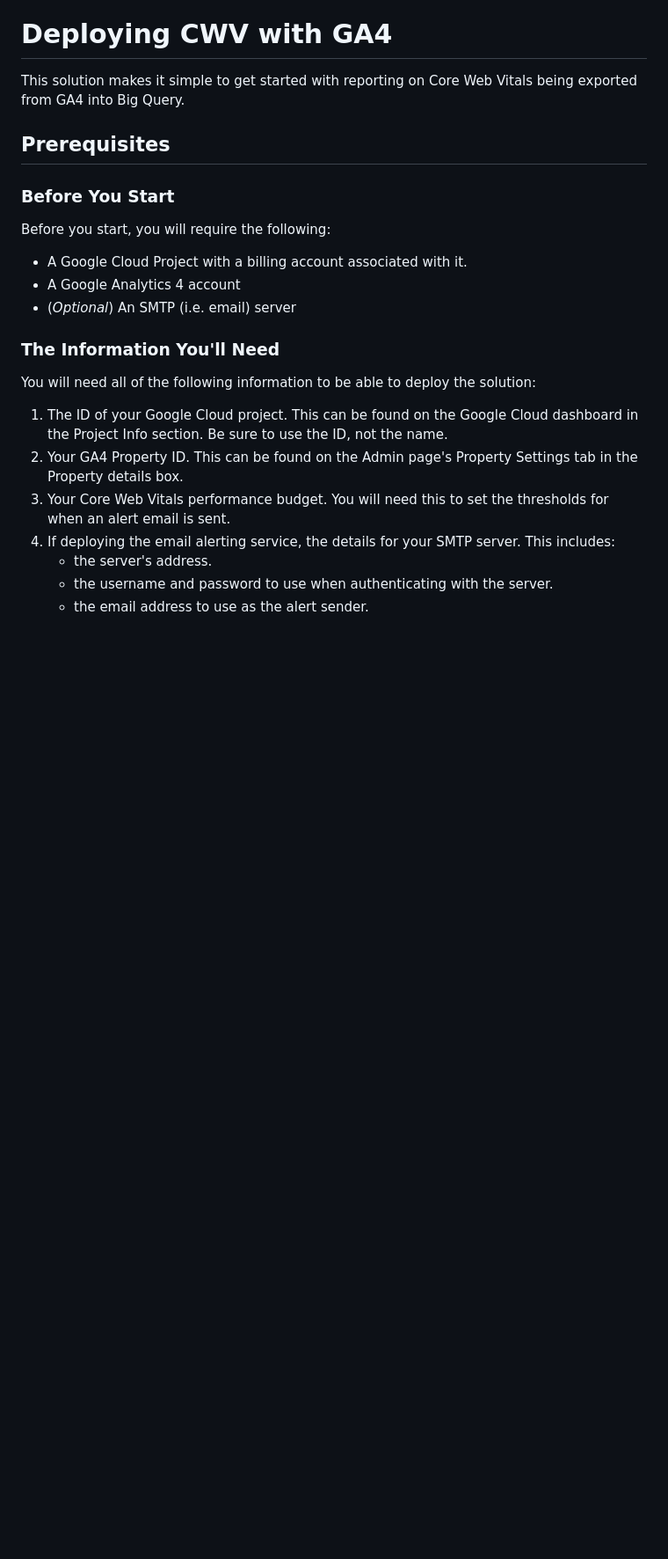
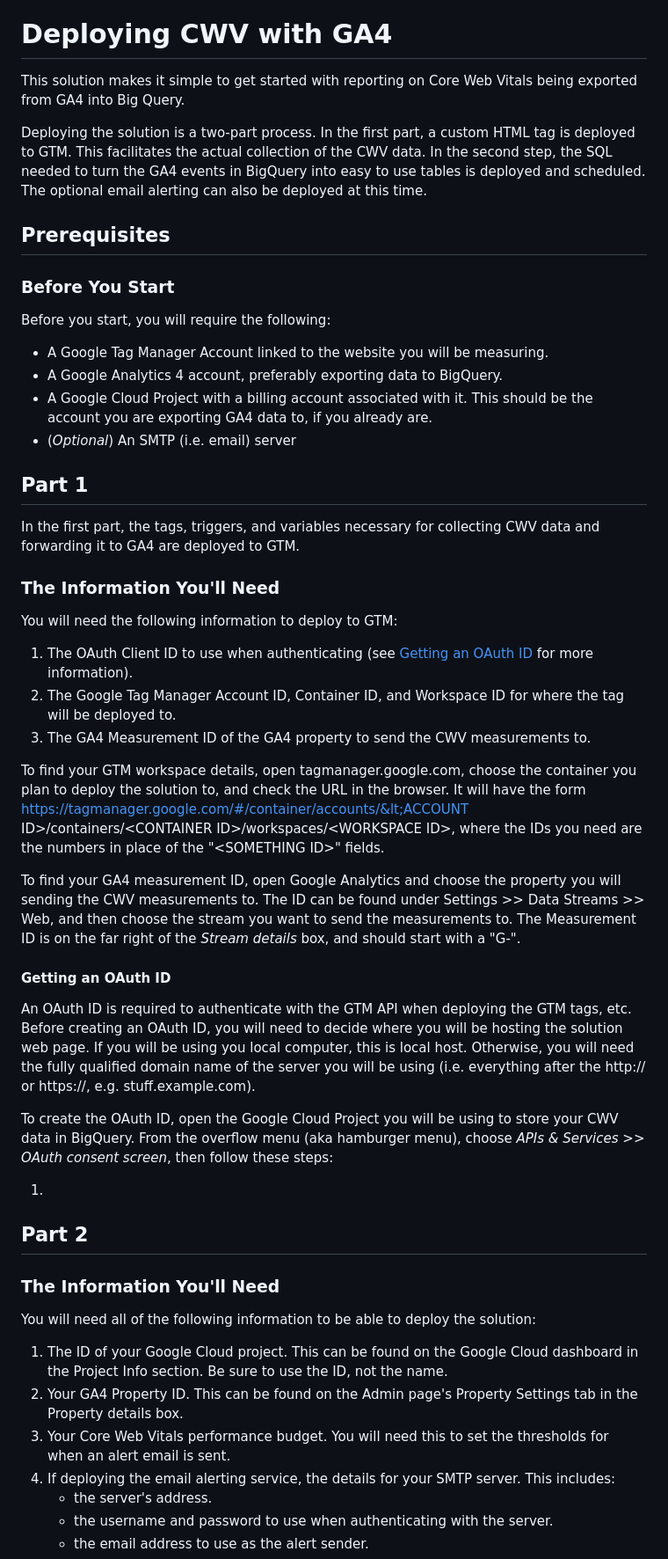
Before and after one commit to google-marketing-solutions/cwv_from_ga4_exports, a Markdown page: README.md, the part around one of its changes. Shown at 88% size. GitHub-like rendering; blank space fills up the shorter version.

Commit message:
Updating docs to reflect GTM automation.

```diff
--- a/README.md
+++ b/README.md
@@ -17,15 +17,69 @@ limitations under the License
 This solution makes it simple to get started with reporting on Core Web Vitals
 being exported from GA4 into Big Query.
 
+Deploying the solution is a two-part process. In the first part, a custom HTML
+tag is deployed to GTM. This facilitates the actual collection of the CWV data.
+In the second step, the SQL needed to turn the GA4 events in BigQuery into easy
+to use tables is deployed and scheduled. The optional email alerting can also be
+deployed at this time.
+
 ## Prerequisites
 
 ### Before You Start
 
 Before you start, you will require the following:
 
--   A Google Cloud Project with a billing account associated with it.
--   A Google Analytics 4 account
+-   A Google Tag Manager Account linked to the website you will be measuring.
+-   A Google Analytics 4 account, preferably exporting data to BigQuery.
+-   A Google Cloud Project with a billing account associated with it. This
+    should be the account you are exporting GA4 data to, if you already are.
 -   (_Optional_) An SMTP (i.e. email) server
+
+## Part 1
+
+In the first part, the tags, triggers, and variables necessary for collecting
+CWV data and forwarding it to GA4 are deployed to GTM.
+
+### The Information You'll Need
+
+You will need the following information to deploy to GTM:
+
+1.  The OAuth Client ID to use when authenticating (see [Getting an
+    OAuth ID](#getting-an-oauth-id) for more information).
+1.  The Google Tag Manager Account ID, Container ID, and Workspace ID
+    for where the tag will be deployed to.
+1.  The GA4 Measurement ID of the GA4 property to send the CWV
+    measurements to.
+
+To find your GTM workspace details, open tagmanager.google.com, choose the
+container you plan to deploy the solution to, and check the URL in the browser.
+It will have the form
+https://tagmanager.google.com/#/container/accounts/&lt;ACCOUNT
+ID&gt;/containers/&lt;CONTAINER ID&gt;/workspaces/&lt;WORKSPACE ID&gt;, where
+the IDs you need are the numbers in place of the "&lt;SOMETHING ID&gt;" fields.
+
+To find your GA4 measurement ID, open Google Analytics and choose the property
+you will sending the CWV measurements to. The ID can be found under Settings >>
+Data Streams >> Web, and then choose the stream you want to send the measurements
+to. The Measurement ID is on the far right of the _Stream details_ box, and
+should start with a "G-".
+
+#### Getting an OAuth ID
+
+An OAuth ID is required to authenticate with the GTM API when deploying the GTM
+tags, etc. Before creating an OAuth ID, you will need to decide where you will
+be hosting the solution web page. If you will be using you local computer, this
+is local host. Otherwise, you will need the fully qualified domain name of the
+server you will be using (i.e. everything after the http:// or https://, e.g.
+stuff.example.com).
+
+To create the OAuth ID, open the Google Cloud Project you will be using to store
+your CWV data in BigQuery. From the overflow menu (aka hamburger menu), choose
+_APIs & Services_ >> _OAuth consent screen_, then follow these steps:
+
+1.
+
+## Part 2
 
 ### The Information You'll Need
 
```
Also changed, not shown: other parts of README.md (+2 -2 lines).
